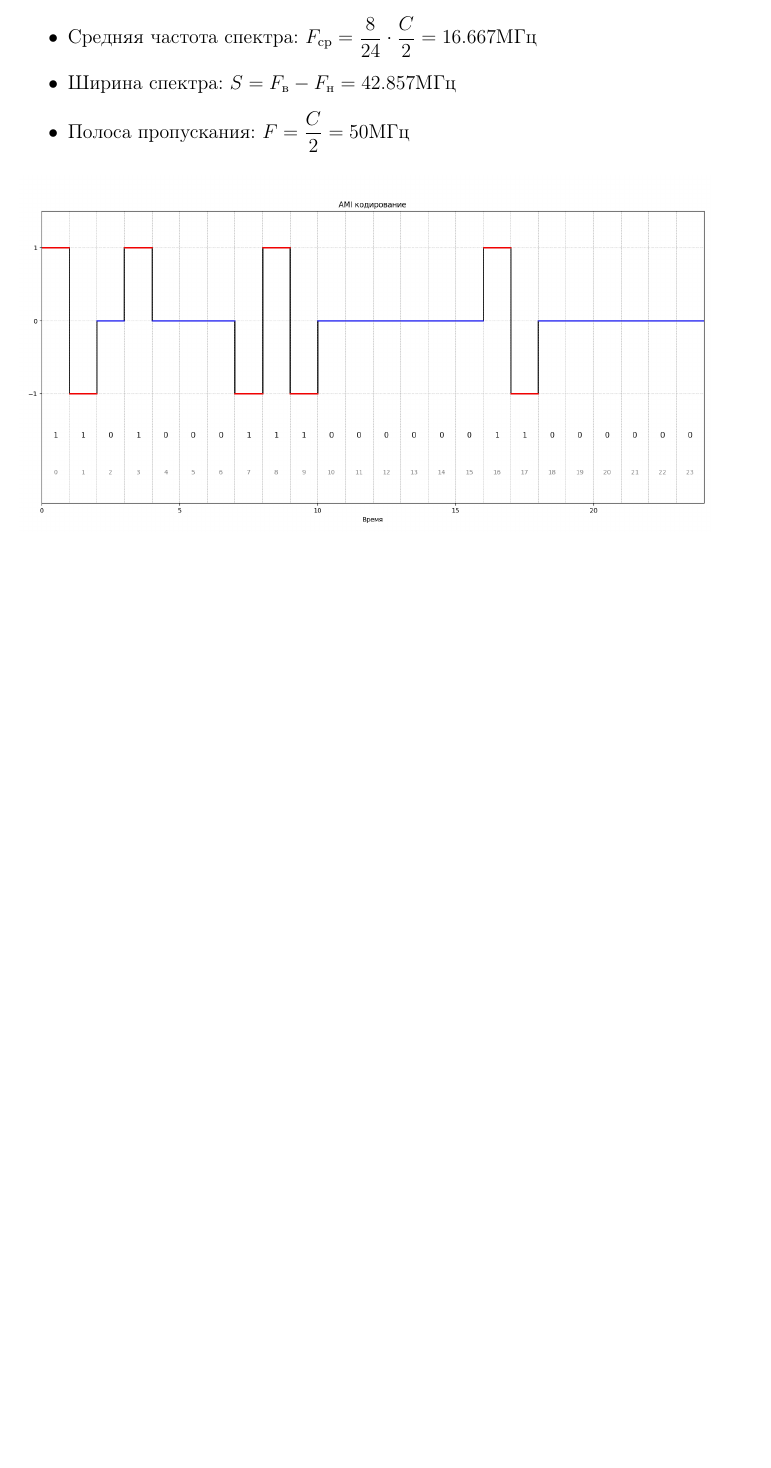
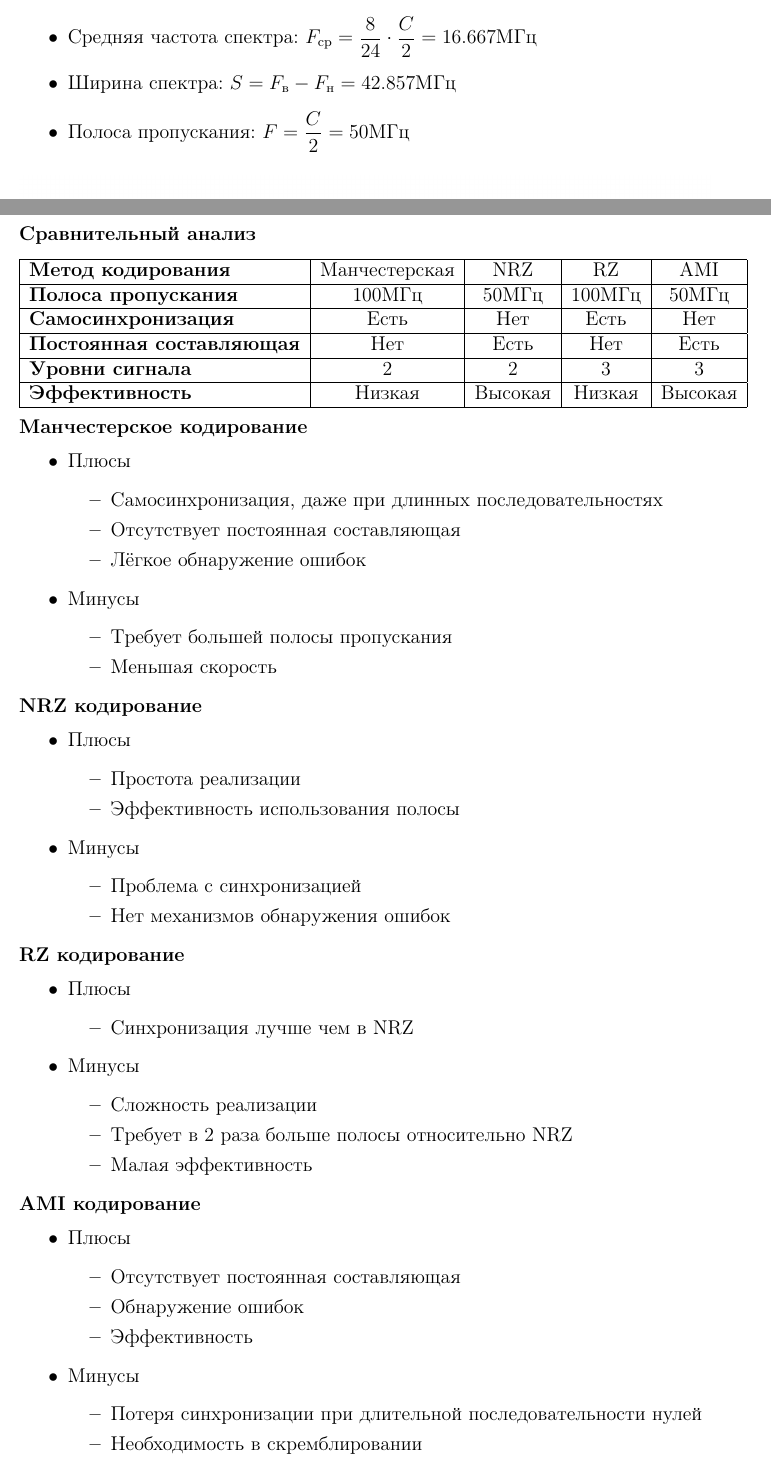
Before and after one commit to Armemius/ComputerNetworks, a LaTeX document (hw-1/report.tex): part of page 6 of 6 before the commit and two parts of pages 6 and 7 of 7 after it, the two joined at a grey line, cut so that both start at the same text, the shorter picture padded with empty space. Compiled offline with pdfLaTeX.

Commit message:
feat: add comparison to report

```diff
--- a/hw-1/report.tex
+++ b/hw-1/report.tex
@@ -218,4 +218,80 @@ $$n_\text{max} = 6$$
 \begin{center}
     \includegraphics[width=\textwidth]{assets/ami.png}
 \end{center}
+\subsubsection*{Сравнительный анализ}
+\begin{tabular}{|l|c|c|c|c|}
+    \hline
+    \textbf{Метод кодирования} & Манчестерская & NRZ & RZ & AMI \\
+    \hline
+    \textbf{Полоса пропускания} & 100МГц & 50МГц & 100МГц & 50МГц \\
+    \hline
+    \textbf{Самосинхронизация} & Есть & Нет & Есть & Нет \\
+    \hline
+    \textbf{Постоянная составляющая} & Нет & Есть & Нет & Есть \\
+    \hline
+    \textbf{Уровни сигнала} & 2 & 2 & 3 & 3 \\
+    \hline
+    \textbf{Эффективность} & Низкая & Высокая & Низкая & Высокая \\
+    \hline
+\end{tabular}
+\hfill\break
+\textbf{Манчестерское кодирование}
+\begin{itemize}
+    \item Плюсы
+    \begin{itemize}
+        \item Самосинхронизация, даже при длинных последовательностях
+        \item Отсутствует постоянная составляющая
+        \item Лёгкое обнаружение ошибок
+    \end{itemize}
+    \item Минусы
+    \begin{itemize}
+        \item Требует большей полосы пропускания
+        \item Меньшая скорость
+    \end{itemize}
+\end{itemize}
+\textbf{NRZ кодирование}
+\begin{itemize}
+    \item Плюсы
+    \begin{itemize}
+        \item Простота реализации
+        \item Эффективность использования полосы
+    \end{itemize}
+    \item Минусы
+    \begin{itemize}
+        \item Проблема с синхронизацией
+        \item Нет механизмов обнаружения ошибок
+    \end{itemize}
+\end{itemize}
+\textbf{RZ кодирование}
+\begin{itemize}
+    \item Плюсы
+    \begin{itemize}
+        \item Синхронизация лучше чем в NRZ
+    \end{itemize}
+    \item Минусы
+    \begin{itemize}
+        \item Сложность реализации
+        \item Требует в 2 раза больше полосы относительно NRZ
+        \item Малая эффективность
+    \end{itemize}
+\end{itemize}
+\textbf{AMI кодирование}
+\begin{itemize}
+    \item Плюсы
+    \begin{itemize}
+        \item Отсутствует постоянная составляющая
+        \item Обнаружение ошибок
+        \item Эффективность
+    \end{itemize}
+    \item Минусы
+    \begin{itemize}
+        \item Потеря синхронизации при длительной последовательности нулей
+        \item Необходимость в скремблировании
+    \end{itemize}
+\end{itemize}
+
 \end{document}
+
+\begin{itemize}
+    \item Плюсы
+    \begin{itemize}
```
Also changed, not shown: hw-1/report.pdf, hw-1/report.tex (7 more changed lines).
